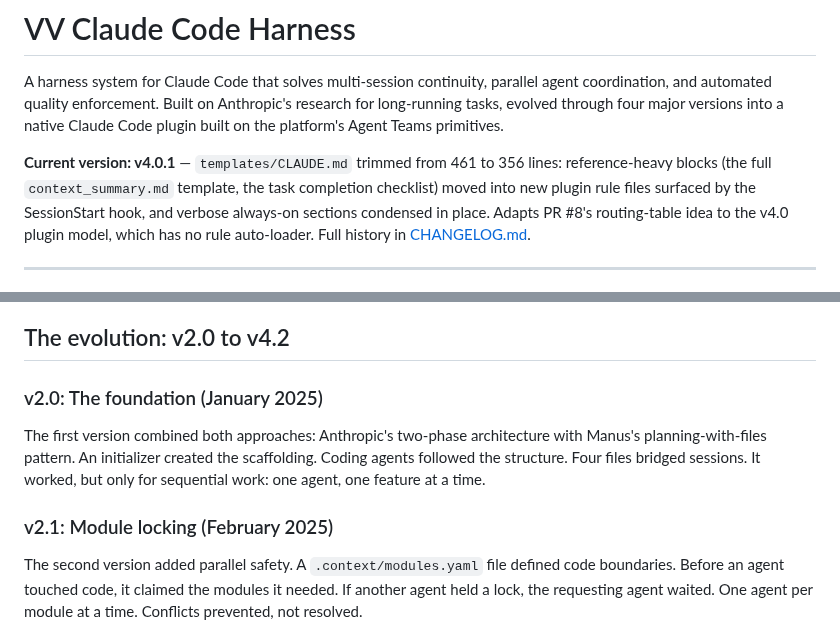
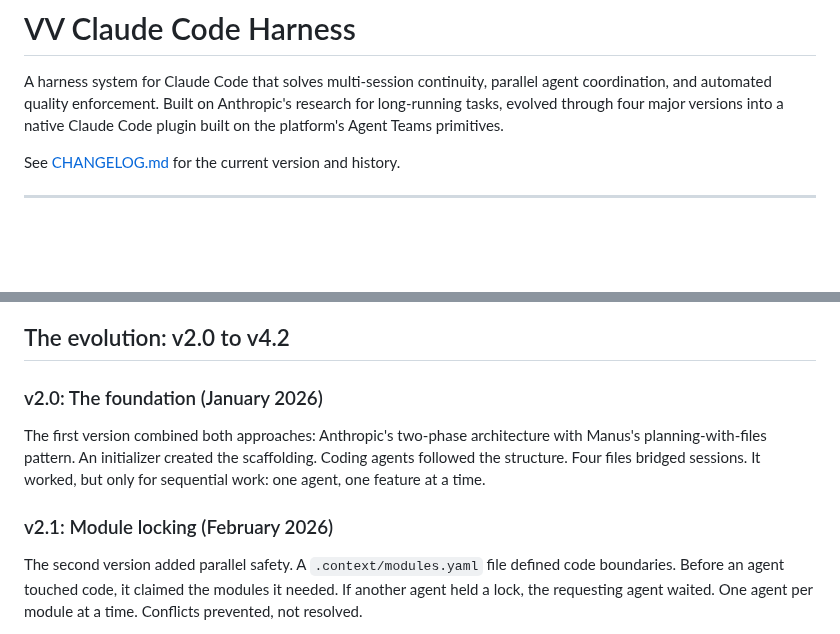
Before and after one commit to oeftimie/vv-claude-harness, a Markdown page: README.md, 2 parts joined by grey strips. GitHub-like rendering; blank space fills up the shorter version.

Commit message:
docs: fix version drift and v2.x date typos in README and CHANGELOG (OVI-47)
README no longer restates the plugin version (points at CHANGELOG instead);
v2.0/v2.1 dates corrected from 2025 to 2026 in both files (owner-confirmed
typos).

```diff
--- a/README.md
+++ b/README.md
@@ -2,7 +2,7 @@
 
 A harness system for Claude Code that solves multi-session continuity, parallel agent coordination, and automated quality enforcement. Built on Anthropic's research for long-running tasks, evolved through four major versions into a native Claude Code plugin built on the platform's Agent Teams primitives.
 
-**Current version: v4.0.1** — `templates/CLAUDE.md` trimmed from 461 to 356 lines: reference-heavy blocks (the full `context_summary.md` template, the task completion checklist) moved into new plugin rule files surfaced by the SessionStart hook, and verbose always-on sections condensed in place. Adapts PR #8's routing-table idea to the v4.0 plugin model, which has no rule auto-loader. Full history in [CHANGELOG.md](./CHANGELOG.md).
+See [CHANGELOG.md](./CHANGELOG.md) for the current version and history.
 
 ---
 
@@ -53,11 +53,11 @@ Three reasons:
 
 ## The evolution: v2.0 to v4.2
 
-### v2.0: The foundation (January 2025)
+### v2.0: The foundation (January 2026)
 
 The first version combined both approaches: Anthropic's two-phase architecture with Manus's planning-with-files pattern. An initializer created the scaffolding. Coding agents followed the structure. Four files bridged sessions. It worked, but only for sequential work: one agent, one feature at a time.
 
-### v2.1: Module locking (February 2025)
+### v2.1: Module locking (February 2026)
 
 The second version added parallel safety. A `.context/modules.yaml` file defined code boundaries. Before an agent touched code, it claimed the modules it needed. If another agent held a lock, the requesting agent waited. One agent per module at a time. Conflicts prevented, not resolved.
 
```
Also changed, not shown: CHANGELOG.md (+2 -2 lines).
